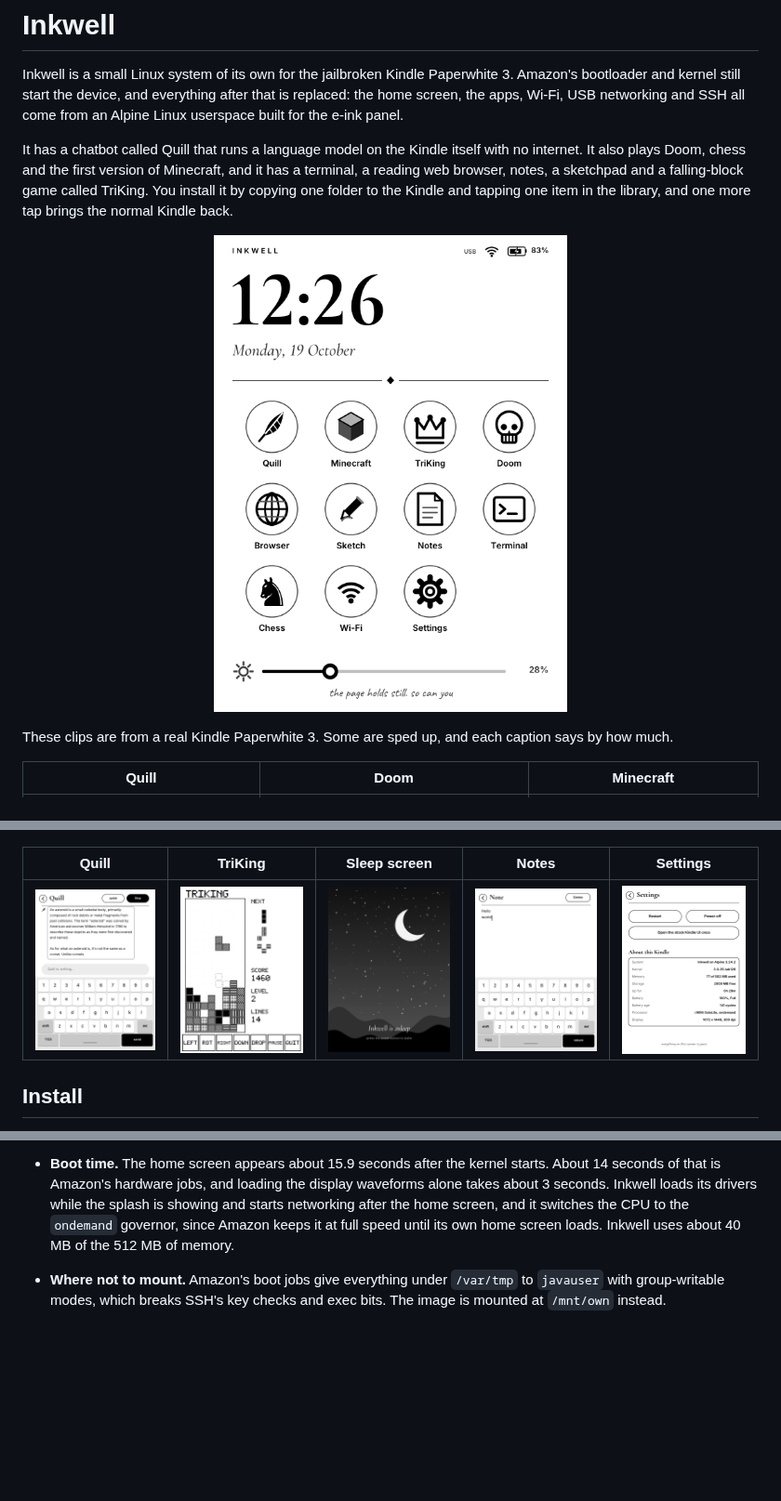
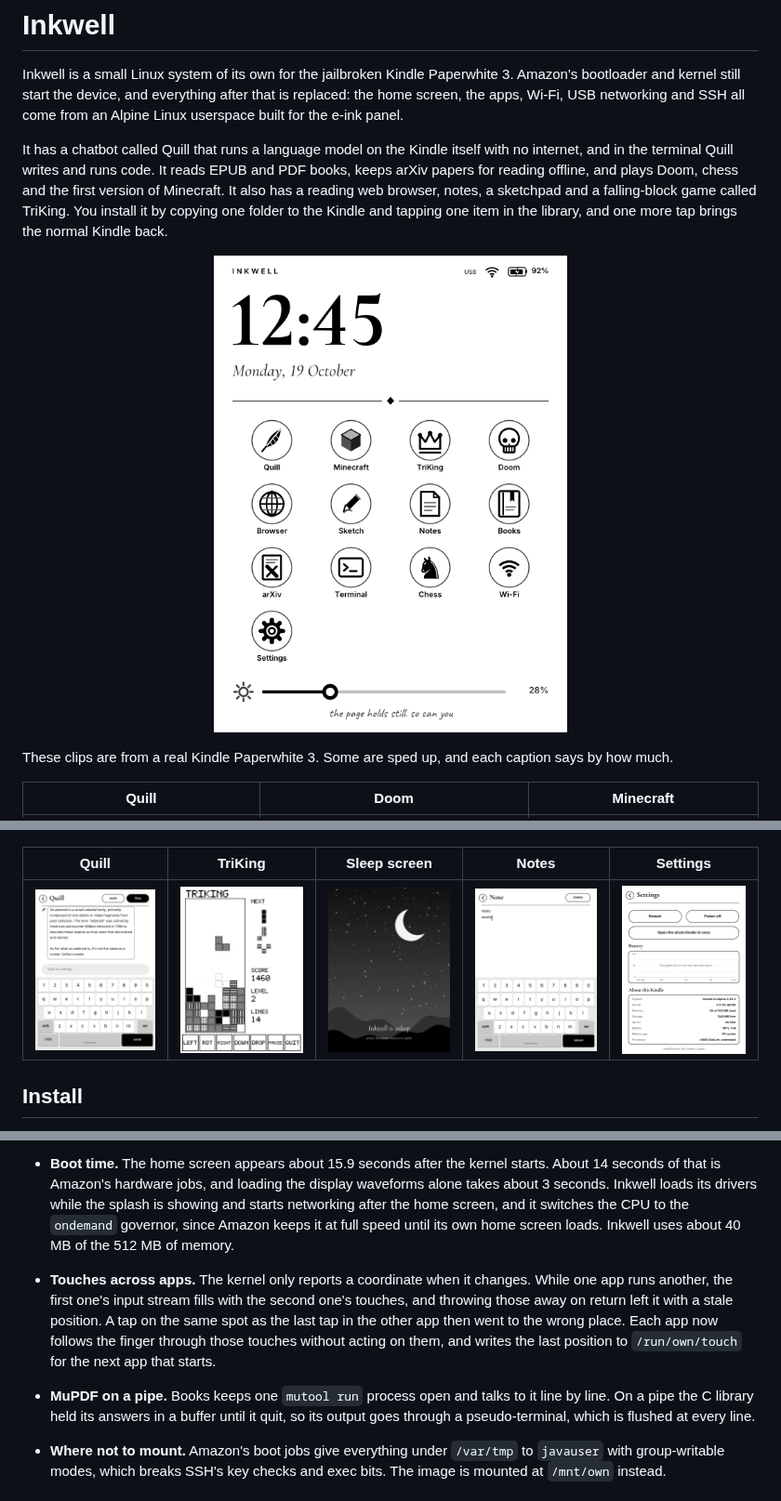
Before and after one commit to pragyaangaur/Inkwell, a Markdown page: README.md, 3 parts joined by grey strips. Shown at 93% size. GitHub-like rendering; pictures changed too: docs/images/home.png, docs/images/settings.png; blank space fills up the shorter version.

```diff
--- a/README.md
+++ b/README.md
@@ -2,5 +2,5 @@
 
 Inkwell is a small Linux system of its own for the jailbroken Kindle Paperwhite 3. Amazon's bootloader and kernel still start the device, and everything after that is replaced: the home screen, the apps, Wi-Fi, USB networking and SSH all come from an Alpine Linux userspace built for the e-ink panel.
 
-It has a chatbot called Quill that runs a language model on the Kindle itself with no internet. It also plays Doom, chess and the first version of Minecraft, and it has a terminal, a reading web browser, notes, a sketchpad and a falling-block game called TriKing. You install it by copying one folder to the Kindle and tapping one item in the library, and one more tap brings the normal Kindle back.
+It has a chatbot called Quill that runs a language model on the Kindle itself with no internet, and in the terminal Quill writes and runs code. It reads EPUB and PDF books, keeps arXiv papers for reading offline, and plays Doom, chess and the first version of Minecraft. It also has a reading web browser, notes, a sketchpad and a falling-block game called TriKing. You install it by copying one folder to the Kindle and tapping one item in the library, and one more tap brings the normal Kindle back.
 
@@ -131,6 +142,8 @@ Quill's model runs in `inkllm`, a small program around llama.cpp that Quill talk
 - **Half floats on the Cortex-A9.** Clang defines `__ARM_FP16_FORMAT_IEEE` on every 32-bit Arm target, so ggml converted each block's fp16 scale through a software routine. The A9 has no half-precision hardware. `build-llm.sh` patches ggml to require real fp16 support (`__ARM_FP & 2`), and that doubled the speed. Afterwards the 135M model makes 1.7 tokens per second and reads prompts at 4.4 tokens per second, and the 360M model makes 0.72 tokens per second. The KV cache is f32 for the same reason.
 - **Touch input.** The kernel drops a coordinate that has not changed, so a finger landing exactly where the last one lifted sends no position. Inkwell counts a new tracking id as movement. Taps also arrive in bursts while the panel refreshes, so input is queued, since keeping only the first tap lost keystrokes.
 - **Boot time.** The home screen appears about 15.9 seconds after the kernel starts. About 14 seconds of that is Amazon's hardware jobs, and loading the display waveforms alone takes about 3 seconds. Inkwell loads its drivers while the splash is showing and starts networking after the home screen, and it switches the CPU to the `ondemand` governor, since Amazon keeps it at full speed until its own home screen loads. Inkwell uses about 40 MB of the 512 MB of memory.
+- **Touches across apps.** The kernel only reports a coordinate when it changes. While one app runs another, the first one's input stream fills with the second one's touches, and throwing those away on return left it with a stale position. A tap on the same spot as the last tap in the other app then went to the wrong place. Each app now follows the finger through those touches without acting on them, and writes the last position to `/run/own/touch` for the next app that starts.
+- **MuPDF on a pipe.** Books keeps one `mutool run` process open and talks to it line by line. On a pipe the C library held its answers in a buffer until it quit, so its output goes through a pseudo-terminal, which is flushed at every line.
 - **Where not to mount.** Amazon's boot jobs give everything under `/var/tmp` to `javauser` with group-writable modes, which breaks SSH's key checks and exec bits. The image is mounted at `/mnt/own` instead.
 
 ## Build it yourself
```
Also changed, not shown: other parts of README.md (+21 -10 lines), docs/images/arxiv.png (added), docs/images/books.png (added), docs/images/pdf-columns.png (added).
